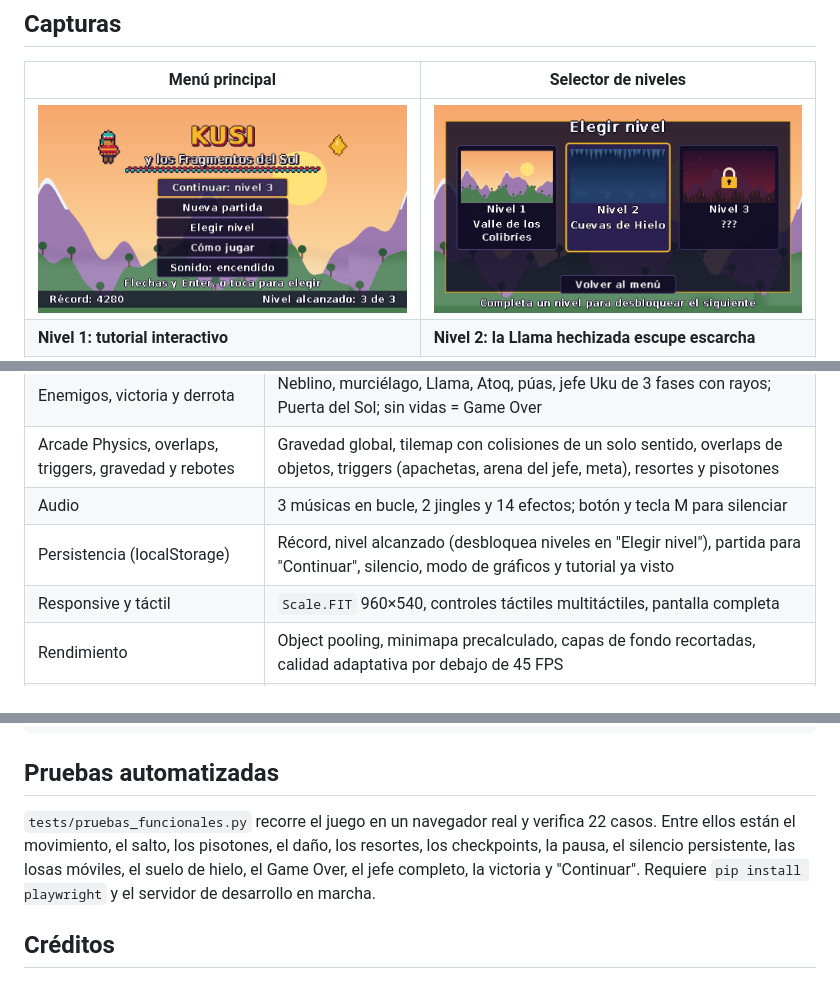
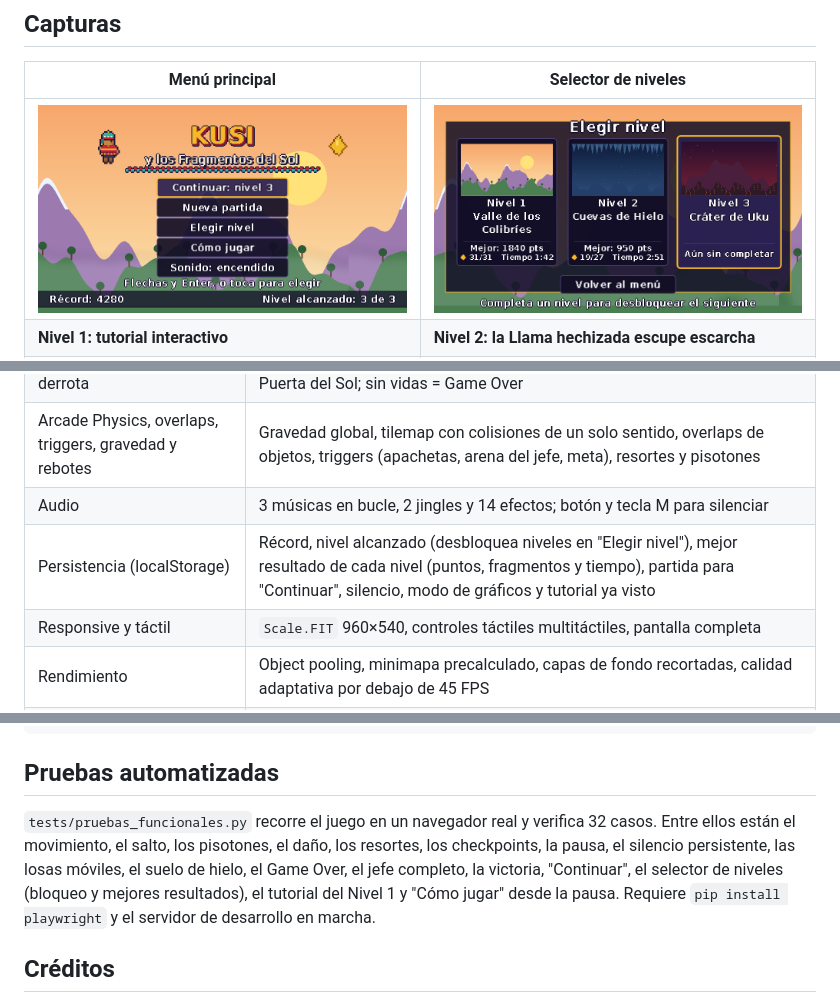
Before and after one commit to Fernand0-Carrera/kusi-fragmentos-del-sol, a Markdown page: README.md, 3 parts joined by grey strips. GitHub-like rendering; pictures changed too: docs/capturas/02_selector_niveles.png.

Commit message:
feat: mejores resultados por nivel en el selector; 10 pruebas nuevas

```diff
--- a/README.md
+++ b/README.md
@@ -106,7 +106,7 @@ La explicación detallada de la arquitectura está en [docs/GUIA_TECNICA.md](doc
 | Enemigos, victoria y derrota | Neblino, murciélago, Llama, Atoq, púas, jefe Uku de 3 fases con rayos; Puerta del Sol; sin vidas = Game Over |
 | Arcade Physics, overlaps, triggers, gravedad y rebotes | Gravedad global, tilemap con colisiones de un solo sentido, overlaps de objetos, triggers (apachetas, arena del jefe, meta), resortes y pisotones |
 | Audio | 3 músicas en bucle, 2 jingles y 14 efectos; botón y tecla M para silenciar |
-| Persistencia (localStorage) | Récord, nivel alcanzado (desbloquea niveles en "Elegir nivel"), partida para "Continuar", silencio, modo de gráficos y tutorial ya visto |
+| Persistencia (localStorage) | Récord, nivel alcanzado (desbloquea niveles en "Elegir nivel"), mejor resultado de cada nivel (puntos, fragmentos y tiempo), partida para "Continuar", silencio, modo de gráficos y tutorial ya visto |
 | Responsive y táctil | `Scale.FIT` 960×540, controles táctiles multitáctiles, pantalla completa |
 | Rendimiento | Object pooling, minimapa precalculado, capas de fondo recortadas, calidad adaptativa por debajo de 45 FPS |
 | Accesibilidad | Paleta de alto contraste con contorno en el texto, "Cómo jugar" en 4 páginas con animaciones, tutorial interactivo en el Nivel 1, foco visible con teclado, mute |
@@ -138,7 +138,7 @@ npm run assets
 
 ## Pruebas automatizadas
 
-`tests/pruebas_funcionales.py` recorre el juego en un navegador real y verifica 22 casos. Entre ellos están el movimiento, el salto, los pisotones, el daño, los resortes, los checkpoints, la pausa, el silencio persistente, las losas móviles, el suelo de hielo, el Game Over, el jefe completo, la victoria y "Continuar". Requiere `pip install playwright` y el servidor de desarrollo en marcha.
+`tests/pruebas_funcionales.py` recorre el juego en un navegador real y verifica 32 casos. Entre ellos están el movimiento, el salto, los pisotones, el daño, los resortes, los checkpoints, la pausa, el silencio persistente, las losas móviles, el suelo de hielo, el Game Over, el jefe completo, la victoria, "Continuar", el selector de niveles (bloqueo y mejores resultados), el tutorial del Nivel 1 y "Cómo jugar" desde la pausa. Requiere `pip install playwright` y el servidor de desarrollo en marcha.
 
 ## Créditos
 
```
Also changed, not shown: docs/AUTOEVALUACION.md (+1 -1 lines), docs/GUIA_TECNICA.md (+7 -3 lines), 5 other files.
